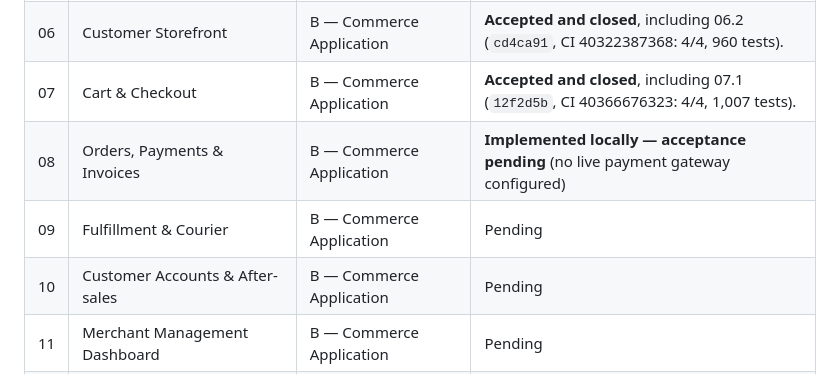
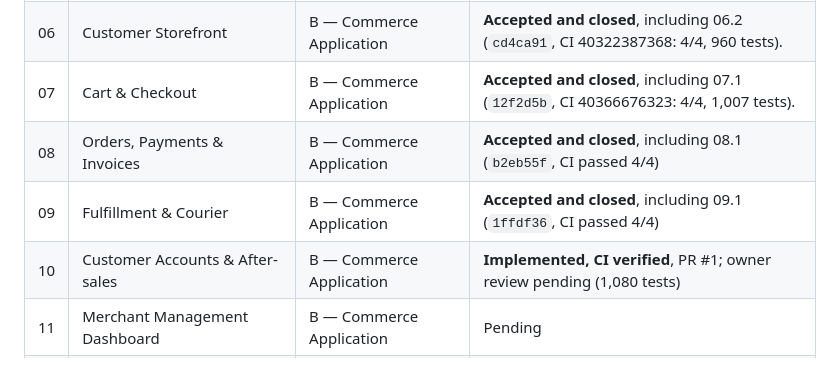
Before and after one commit to rizwansammo/MateCart, a Markdown page: docs/DEVELOPMENT_ROADMAP.md, the part around the change. Drawn GitHub-style.

```diff
--- a/docs/DEVELOPMENT_ROADMAP.md
+++ b/docs/DEVELOPMENT_ROADMAP.md
@@ -13,9 +13,9 @@
 | 05  | Presets, Themes & Branding                  | B — Commerce Application      | **Accepted and closed**, including 05.1 (`613cd49`, CI 40301529264: 4/4, 827 tests).      |
 | 06  | Customer Storefront                         | B — Commerce Application      | **Accepted and closed**, including 06.2 (`cd4ca91`, CI 40322387368: 4/4, 960 tests).      |
 | 07  | Cart & Checkout                             | B — Commerce Application      | **Accepted and closed**, including 07.1 (`12f2d5b`, CI 40366676323: 4/4, 1,007 tests).    |
-| 08  | Orders, Payments & Invoices                 | B — Commerce Application      | **Implemented locally — acceptance pending** (no live payment gateway configured)         |
-| 09  | Fulfillment & Courier                       | B — Commerce Application      | Pending                                                                                   |
-| 10  | Customer Accounts & After-sales             | B — Commerce Application      | Pending                                                                                   |
+| 08  | Orders, Payments & Invoices                 | B — Commerce Application      | **Accepted and closed**, including 08.1 (`b2eb55f`, CI passed 4/4)                        |
+| 09  | Fulfillment & Courier                       | B — Commerce Application      | **Accepted and closed**, including 09.1 (`1ffdf36`, CI passed 4/4)                        |
+| 10  | Customer Accounts & After-sales             | B — Commerce Application      | **Implemented, CI verified**, PR #1; owner review pending (1,080 tests)                   |
 | 11  | Merchant Management Dashboard               | B — Commerce Application      | Pending                                                                                   |
 | 12  | Marketing, SEO & Analytics                  | C — Growth & Integrations     | Pending                                                                                   |
 | 13  | Mail & Notification Engine                  | C — Growth & Integrations     | Pending                                                                                   |
```
Also changed, not shown: docs/FEATURE_CHECKLIST.md (+2 -0 lines), docs/PROGRESS.md (+53 -60 lines).
